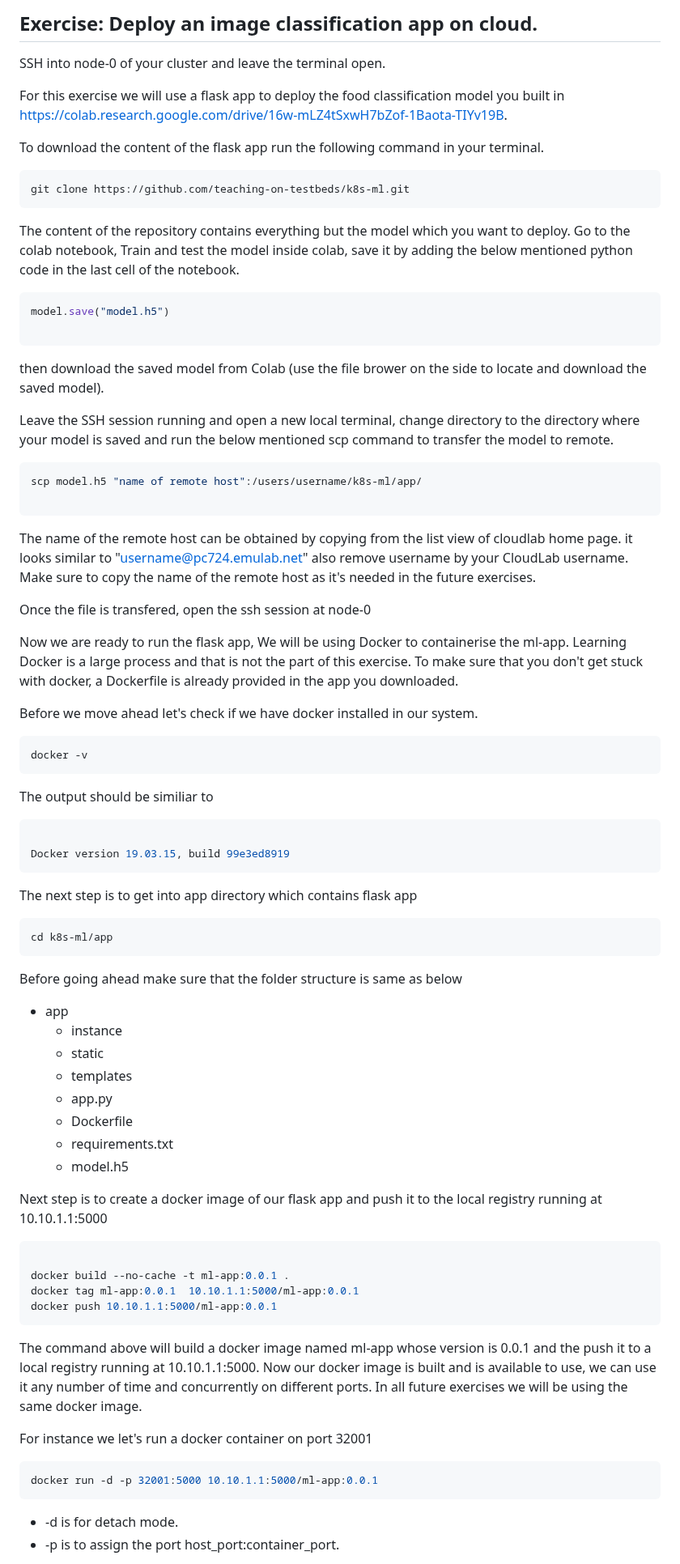
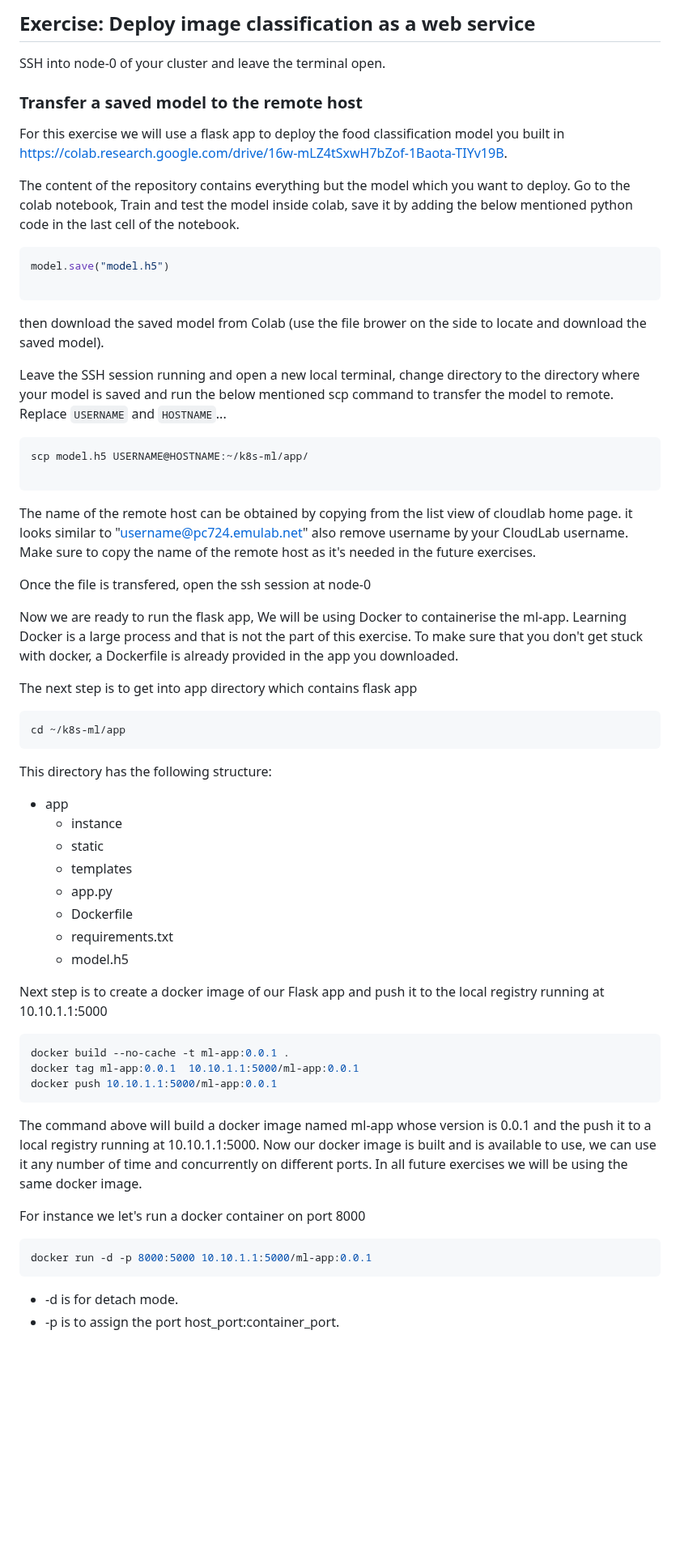
Before and after one commit to teaching-on-testbeds/k8s-ml, a Markdown page: deploy_app/index.md, the part around one of its changes. Shown at 81% size. Drawn GitHub-style; blank space fills up the shorter version.

Commit message:
Update text in app deploy

````diff
--- a/deploy_app/index.md
+++ b/deploy_app/index.md
@@ -1,15 +1,13 @@
-## Exercise: Deploy an image classification app on cloud.
+## Exercise: Deploy image classification as a web service
 
 SSH into node-0 of your cluster and leave the terminal open.
+
+
+### Transfer a saved model to the remote host
 
 For this exercise we will use a flask app to deploy the food classification model you built in https://colab.research.google.com/drive/16w-mLZ4tSxwH7bZof-1Baota-TIYv19B.
 
 
-To download the content of the flask app run the following command in your terminal.
-
-``` shell
-git clone https://github.com/teaching-on-testbeds/k8s-ml.git
-```
 
 The content of the repository contains everything but the model which you want to deploy. Go to the colab notebook, Train and test the model inside colab, save it by adding the below mentioned python code in the last cell of the notebook.
 
@@ -19,10 +17,10 @@ model.save("model.h5")
 ```
 then download the saved model from Colab (use the file brower on the side to locate and download the saved model).
 
-Leave the SSH session running and open a new local terminal, change directory to the directory where your model is saved and run the below mentioned scp command to transfer the model to remote.
+Leave the SSH session running and open a new local terminal, change directory to the directory where your model is saved and run the below mentioned scp command to transfer the model to remote. Replace `USERNAME` and `HOSTNAME`...
 
 ``` shell
-scp model.h5 "name of remote host":/users/username/k8s-ml/app/
+scp model.h5 USERNAME@HOSTNAME:~/k8s-ml/app/
 
 ```
 
@@ -33,26 +31,14 @@ Once the file is transfered, open the ssh session at node-0
 
 Now we are ready to run the flask app, We will be using Docker to containerise the ml-app. Learning Docker is a large process and that is not the part of this exercise. To make sure that you don't get stuck with docker, a Dockerfile is already provided in the app you downloaded.
 
-Before we move ahead let's check if we have docker installed in our system.
-
-``` shell
-docker -v
-```
-
-The output should be similiar to
-
-``` shell
-
-Docker version 19.03.15, build 99e3ed8919
-```
 
 The next step is to get into app directory which contains flask app
 
 ``` shell
-cd k8s-ml/app
+cd ~/k8s-ml/app
 ```
 
-Before going ahead make sure that the folder structure is same as below
+This directory has the following structure:
 
 -   app
     -   instance
@@ -63,10 +49,9 @@ Before going ahead make sure that the folder structure is same as below
     -   requirements.txt
     -   model.h5
 
-Next step is to create a docker image of our flask app and push it to the local registry running at 10.10.1.1:5000
+Next step is to create a docker image of our Flask app and push it to the local registry running at 10.10.1.1:5000
 
 ``` shell
-
 docker build --no-cache -t ml-app:0.0.1 .
 docker tag ml-app:0.0.1  10.10.1.1:5000/ml-app:0.0.1
 docker push 10.10.1.1:5000/ml-app:0.0.1
@@ -75,10 +60,10 @@ docker push 10.10.1.1:5000/ml-app:0.0.1
 The command above will build a docker image named ml-app whose version is 0.0.1 and the push it to a local registry running at 10.10.1.1:5000.
 Now our docker image is built and is available to use, we can use it any number of time and concurrently on different ports. In all future exercises we will be using the same docker image.
 
-For instance we let's run a docker container on port 32001
+For instance we let's run a docker container on port 8000
 
 ``` shell
-docker run -d -p 32001:5000 10.10.1.1:5000/ml-app:0.0.1
+docker run -d -p 8000:5000 10.10.1.1:5000/ml-app:0.0.1
 ```
 
 -   -d is for detach mode.
````
Also changed, not shown: other parts of deploy_app/index.md (+7 -1 lines).
